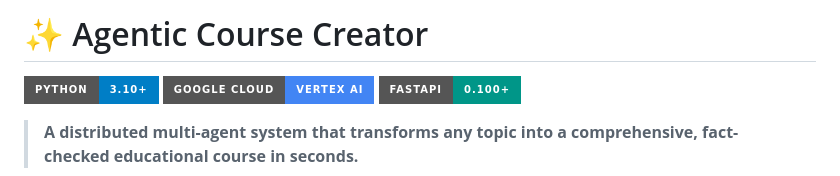
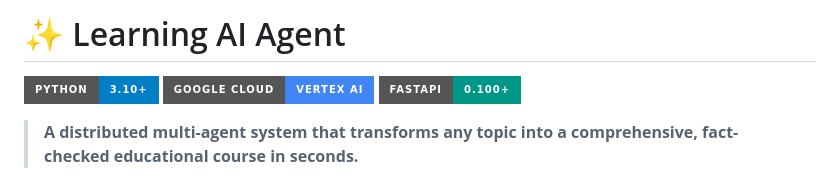
Before and after one commit to DataSup-Engineer/Learning_AI_Agent, a Markdown page: README.md, the part around the change. Drawn GitHub-style; badges without logos.

Commit message:
Changes to name

```diff
--- a/README.md
+++ b/README.md
@@ -1,4 +1,4 @@
-# ✨ Agentic Course Creator
+# ✨ Learning AI Agent
 
 [![Python](https://img.shields.io/badge/Python-3.10+-blue?style=for-the-badge&logo=python&logoColor=white)](https://www.python.org/)
 [![Google Cloud](https://img.shields.io/badge/Google%20Cloud-Vertex%20AI-4285F4?style=for-the-badge&logo=google-cloud&logoColor=white)](https://cloud.google.com/vertex-ai)
```
